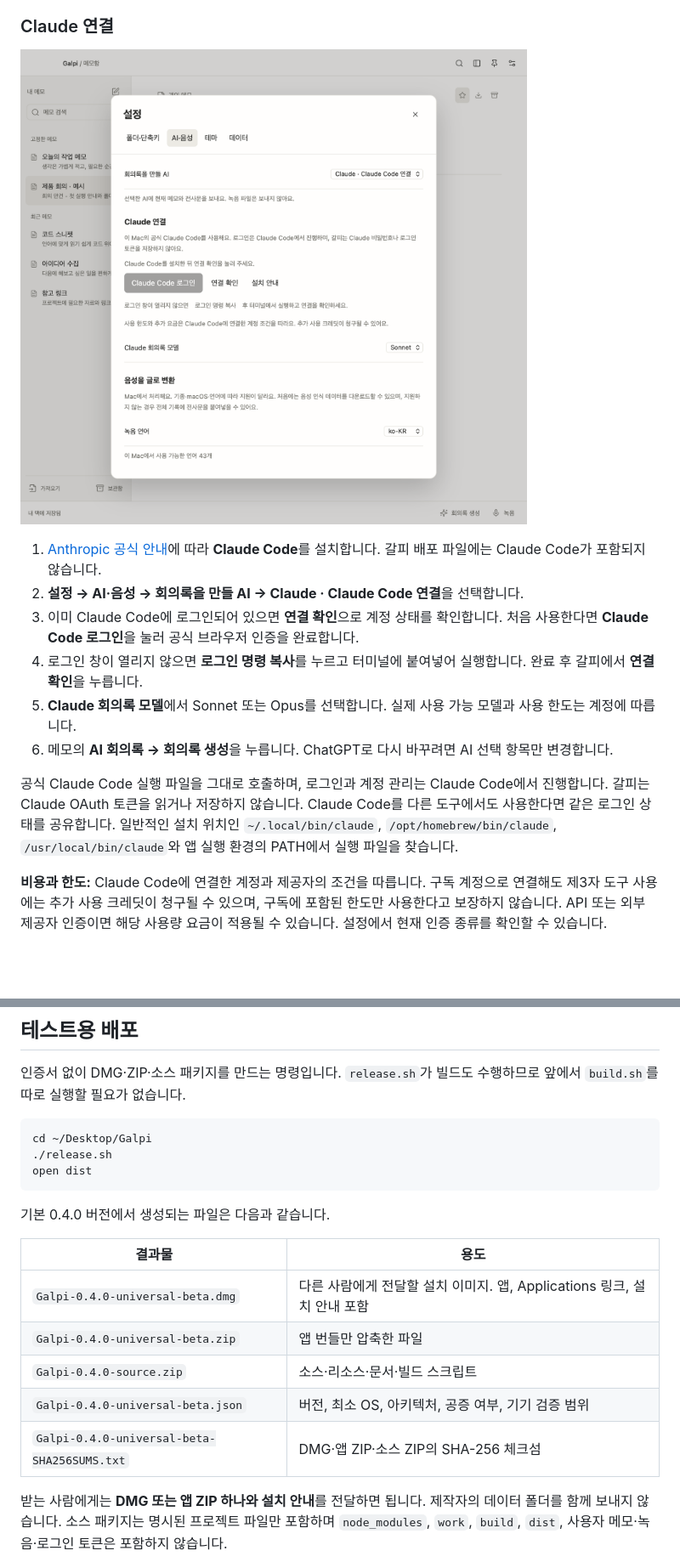
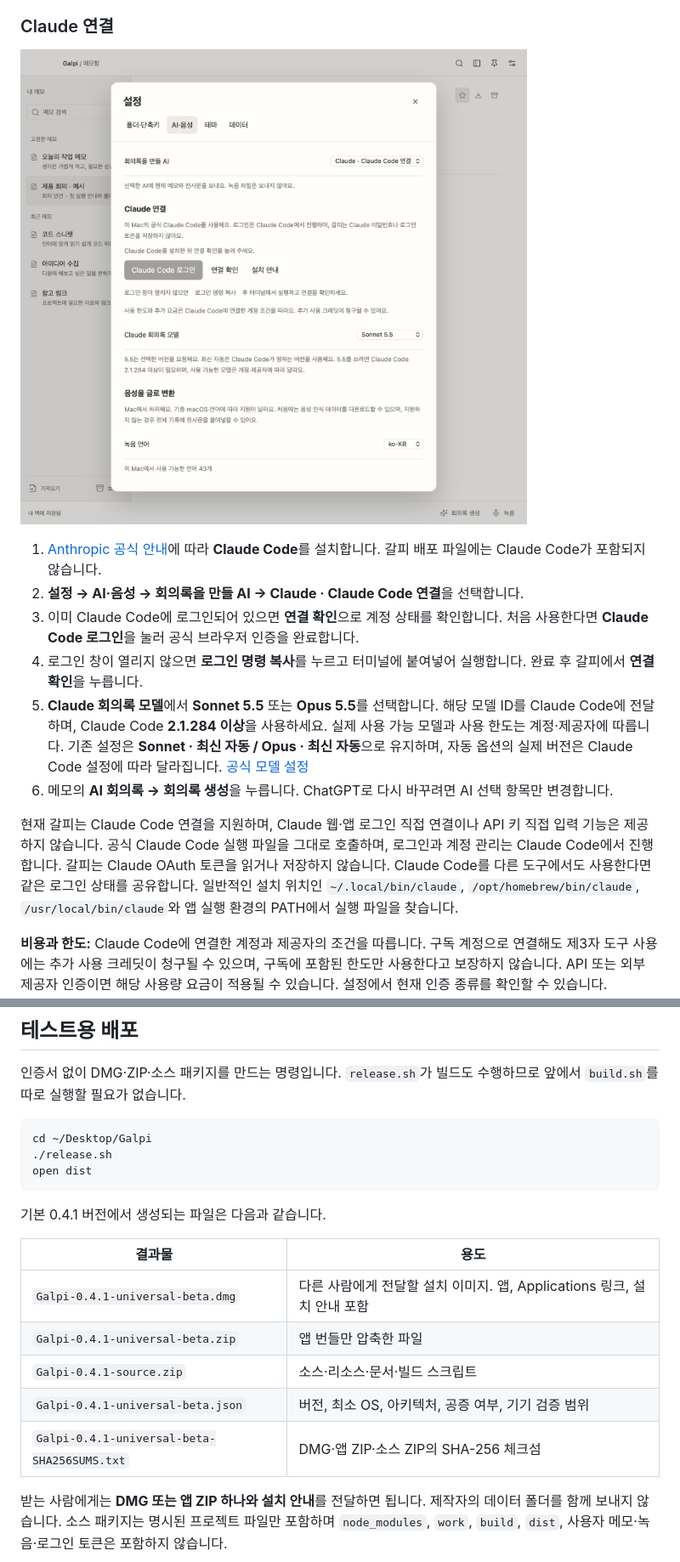
Before and after one commit to JaehyunYoo/galpi, a Markdown page: README.md, 2 parts joined by grey strips. Shown: that part at 85% size. Rendered like a GitHub page; pictures changed too: docs/images/claude-settings.png; blank space fills up the shorter version.

Commit message:
Show explicit Claude 5.5 model versions and preserve automatic aliases

````diff
--- a/README.md
+++ b/README.md
@@ -272,10 +272,10 @@ macOS 13 이상, Intel·Apple Silicon 공용입니다. Apple 공증 전 베타
 2. **설정 → AI·음성 → 회의록을 만들 AI → Claude · Claude Code 연결**을 선택합니다.
 3. 이미 Claude Code에 로그인되어 있으면 **연결 확인**으로 계정 상태를 확인합니다. 처음 사용한다면 **Claude Code 로그인**을 눌러 공식 브라우저 인증을 완료합니다.
 4. 로그인 창이 열리지 않으면 **로그인 명령 복사**를 누르고 터미널에 붙여넣어 실행합니다. 완료 후 갈피에서 **연결 확인**을 누릅니다.
-5. **Claude 회의록 모델**에서 Sonnet 또는 Opus를 선택합니다. 실제 사용 가능 모델과 사용 한도는 계정에 따릅니다.
+5. **Claude 회의록 모델**에서 **Sonnet 5.5** 또는 **Opus 5.5**를 선택합니다. 해당 모델 ID를 Claude Code에 전달하며, Claude Code **2.1.284 이상**을 사용하세요. 실제 사용 가능 모델과 사용 한도는 계정·제공자에 따릅니다. 기존 설정은 **Sonnet · 최신 자동 / Opus · 최신 자동**으로 유지하며, 자동 옵션의 실제 버전은 Claude Code 설정에 따라 달라집니다. [공식 모델 설정](https://code.claude.com/docs/en/model-config)
 6. 메모의 **AI 회의록 → 회의록 생성**을 누릅니다. ChatGPT로 다시 바꾸려면 AI 선택 항목만 변경합니다.
 
-공식 Claude Code 실행 파일을 그대로 호출하며, 로그인과 계정 관리는 Claude Code에서 진행합니다. 갈피는 Claude OAuth 토큰을 읽거나 저장하지 않습니다. Claude Code를 다른 도구에서도 사용한다면 같은 로그인 상태를 공유합니다. 일반적인 설치 위치인 `~/.local/bin/claude`, `/opt/homebrew/bin/claude`, `/usr/local/bin/claude`와 앱 실행 환경의 PATH에서 실행 파일을 찾습니다.
+현재 갈피는 Claude Code 연결을 지원하며, Claude 웹·앱 로그인 직접 연결이나 API 키 직접 입력 기능은 제공하지 않습니다. 공식 Claude Code 실행 파일을 그대로 호출하며, 로그인과 계정 관리는 Claude Code에서 진행합니다. 갈피는 Claude OAuth 토큰을 읽거나 저장하지 않습니다. Claude Code를 다른 도구에서도 사용한다면 같은 로그인 상태를 공유합니다. 일반적인 설치 위치인 `~/.local/bin/claude`, `/opt/homebrew/bin/claude`, `/usr/local/bin/claude`와 앱 실행 환경의 PATH에서 실행 파일을 찾습니다.
 
 **비용과 한도:** Claude Code에 연결한 계정과 제공자의 조건을 따릅니다. 구독 계정으로 연결해도 제3자 도구 사용에는 추가 사용 크레딧이 청구될 수 있으며, 구독에 포함된 한도만 사용한다고 보장하지 않습니다. API 또는 외부 제공자 인증이면 해당 사용량 요금이 적용될 수 있습니다. 설정에서 현재 인증 종류를 확인할 수 있습니다. [Anthropic 계정 안내](https://support.claude.com/en/articles/13189465-log-in-to-your-claude-account) · [공식 Claude Code 인증·제품 연동 안내](https://code.claude.com/docs/en/legal-and-compliance)
 
@@ -415,15 +415,15 @@ cd ~/Desktop/Galpi
 open dist
 ```
 
-기본 0.4.0 버전에서 생성되는 파일은 다음과 같습니다.
+기본 0.4.1 버전에서 생성되는 파일은 다음과 같습니다.
 
 | 결과물 | 용도 |
 | --- | --- |
-| `Galpi-0.4.0-universal-beta.dmg` | 다른 사람에게 전달할 설치 이미지. 앱, Applications 링크, 설치 안내 포함 |
-| `Galpi-0.4.0-universal-beta.zip` | 앱 번들만 압축한 파일 |
-| `Galpi-0.4.0-source.zip` | 소스·리소스·문서·빌드 스크립트 |
-| `Galpi-0.4.0-universal-beta.json` | 버전, 최소 OS, 아키텍처, 공증 여부, 기기 검증 범위 |
-| `Galpi-0.4.0-universal-beta-SHA256SUMS.txt` | DMG·앱 ZIP·소스 ZIP의 SHA-256 체크섬 |
+| `Galpi-0.4.1-universal-beta.dmg` | 다른 사람에게 전달할 설치 이미지. 앱, Applications 링크, 설치 안내 포함 |
+| `Galpi-0.4.1-universal-beta.zip` | 앱 번들만 압축한 파일 |
+| `Galpi-0.4.1-source.zip` | 소스·리소스·문서·빌드 스크립트 |
+| `Galpi-0.4.1-universal-beta.json` | 버전, 최소 OS, 아키텍처, 공증 여부, 기기 검증 범위 |
+| `Galpi-0.4.1-universal-beta-SHA256SUMS.txt` | DMG·앱 ZIP·소스 ZIP의 SHA-256 체크섬 |
 
 받는 사람에게는 **DMG 또는 앱 ZIP 하나와 설치 안내**를 전달하면 됩니다. 제작자의 데이터 폴더를 함께 보내지 않습니다. 소스 패키지는 명시된 프로젝트 파일만 포함하며 `node_modules`, `work`, `build`, `dist`, 사용자 메모·녹음·로그인 토큰은 포함하지 않습니다.
 
````
Also changed, not shown: other parts of README.md (+10 -10 lines), docs/releases/0.4.1.md (added, +56 -0 lines), 13 other files.
